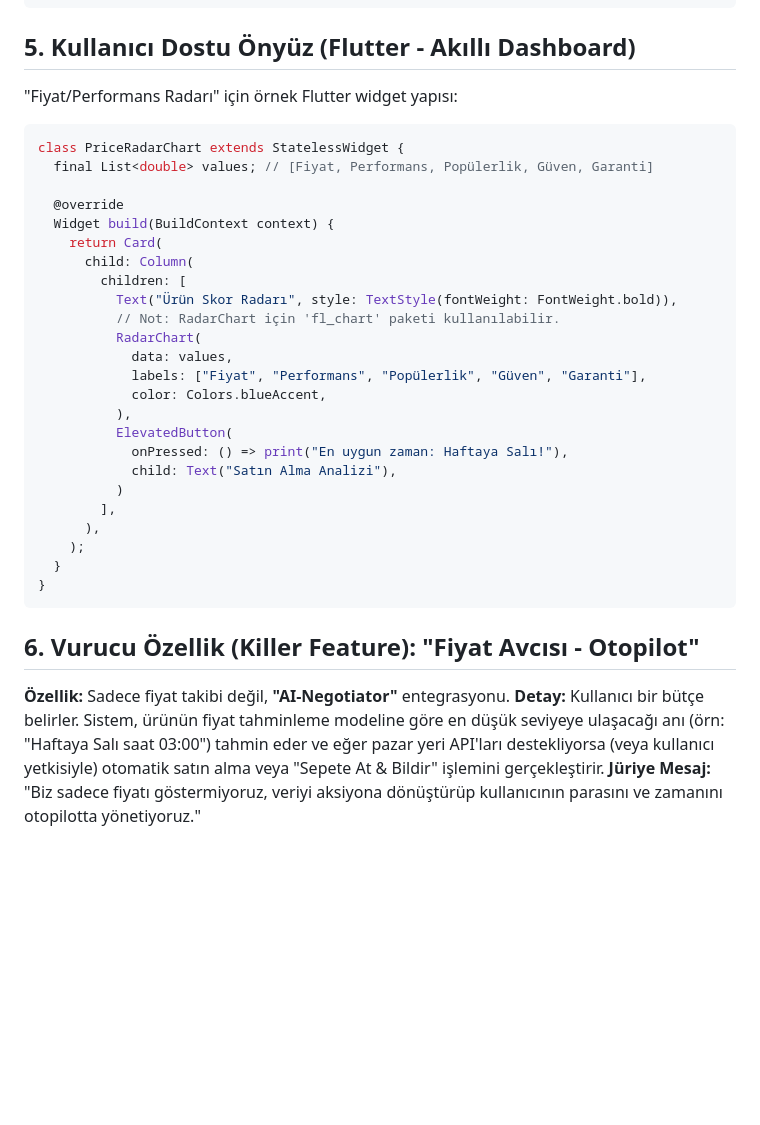
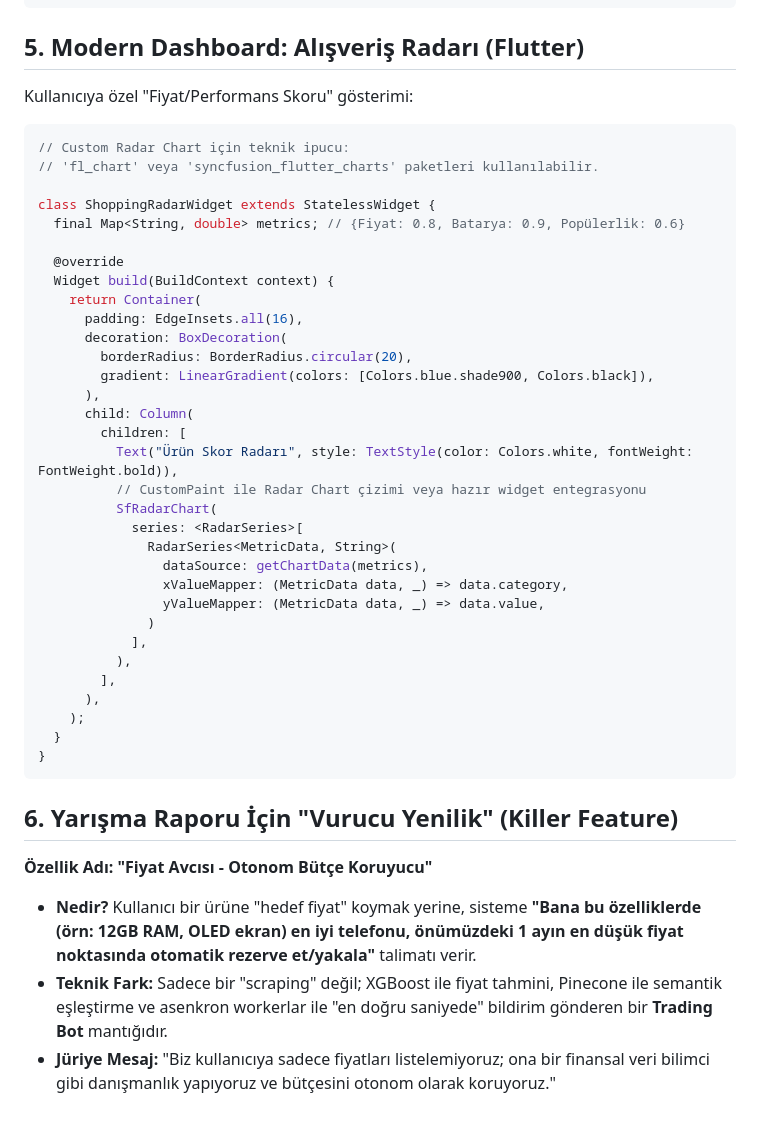
Before and after one commit to Jorji49/fiyatavcisimaster, a Markdown page: MODERNIZATION.md, the part around one of its changes. Rendered like a GitHub page; blank space fills up the shorter version.

````diff
--- a/MODERNIZATION.md
+++ b/MODERNIZATION.md
@@ -78,30 +81,38 @@ def semantic_search(query: str):
     return results
 ```
 
-## 5. Kullanıcı Dostu Önyüz (Flutter - Akıllı Dashboard)
+## 5. Modern Dashboard: Alışveriş Radarı (Flutter)
 
-"Fiyat/Performans Radarı" için örnek Flutter widget yapısı:
+Kullanıcıya özel "Fiyat/Performans Skoru" gösterimi:
 
 ```dart
-class PriceRadarChart extends StatelessWidget {
-  final List<double> values; // [Fiyat, Performans, Popülerlik, Güven, Garanti]
+// Custom Radar Chart için teknik ipucu:
+// 'fl_chart' veya 'syncfusion_flutter_charts' paketleri kullanılabilir.
+
+class ShoppingRadarWidget extends StatelessWidget {
+  final Map<String, double> metrics; // {Fiyat: 0.8, Batarya: 0.9, Popülerlik: 0.6}
 
   @override
   Widget build(BuildContext context) {
-    return Card(
+    return Container(
+      padding: EdgeInsets.all(16),
+      decoration: BoxDecoration(
+        borderRadius: BorderRadius.circular(20),
+        gradient: LinearGradient(colors: [Colors.blue.shade900, Colors.black]),
+      ),
       child: Column(
         children: [
-          Text("Ürün Skor Radarı", style: TextStyle(fontWeight: FontWeight.bold)),
-          // Not: RadarChart için 'fl_chart' paketi kullanılabilir.
-          RadarChart(
-            data: values,
-            labels: ["Fiyat", "Performans", "Popülerlik", "Güven", "Garanti"],
-            color: Colors.blueAccent,
+          Text("Ürün Skor Radarı", style: TextStyle(color: Colors.white, fontWeight: FontWeight.bold)),
+          // CustomPaint ile Radar Chart çizimi veya hazır widget entegrasyonu
+          SfRadarChart(
+            series: <RadarSeries>[
+              RadarSeries<MetricData, String>(
+                dataSource: getChartData(metrics),
+                xValueMapper: (MetricData data, _) => data.category,
+                yValueMapper: (MetricData data, _) => data.value,
+              )
+            ],
           ),
-          ElevatedButton(
-            onPressed: () => print("En uygun zaman: Haftaya Salı!"),
-            child: Text("Satın Alma Analizi"),
-          )
         ],
       ),
     );
@@ -109,8 +120,10 @@ class PriceRadarChart extends StatelessWidget {
 }
 ```
 
-## 6. Vurucu Özellik (Killer Feature): "Fiyat Avcısı - Otopilot"
+## 6. Yarışma Raporu İçin "Vurucu Yenilik" (Killer Feature)
 
-**Özellik:** Sadece fiyat takibi değil, **"AI-Negotiator"** entegrasyonu.
-**Detay:** Kullanıcı bir bütçe belirler. Sistem, ürünün fiyat tahminleme modeline göre en düşük seviyeye ulaşacağı anı (örn: "Haftaya Salı saat 03:00") tahmin eder ve eğer pazar yeri API'ları destekliyorsa (veya kullanıcı yetkisiyle) otomatik satın alma veya "Sepete At & Bildir" işlemini gerçekleştirir.
-**Jüriye Mesaj:** "Biz sadece fiyatı göstermiyoruz, veriyi aksiyona dönüştürüp kullanıcının parasını ve zamanını otopilotta yönetiyoruz."
+**Özellik Adı:** **"Fiyat Avcısı - Otonom Bütçe Koruyucu"**
+
+*   **Nedir?** Kullanıcı bir ürüne "hedef fiyat" koymak yerine, sisteme **"Bana bu özelliklerde (örn: 12GB RAM, OLED ekran) en iyi telefonu, önümüzdeki 1 ayın en düşük fiyat noktasında otomatik rezerve et/yakala"** talimatı verir.
+*   **Teknik Fark:** Sadece bir "scraping" değil; XGBoost ile fiyat tahmini, Pinecone ile semantik eşleştirme ve asenkron workerlar ile "en doğru saniyede" bildirim gönderen bir **Trading Bot** mantığıdır.
+*   **Jüriye Mesaj:** "Biz kullanıcıya sadece fiyatları listelemiyoruz; ona bir finansal veri bilimci gibi danışmanlık yapıyoruz ve bütçesini otonom olarak koruyoruz."
````
Also changed, not shown: other parts of MODERNIZATION.md (+49 -46 lines).
